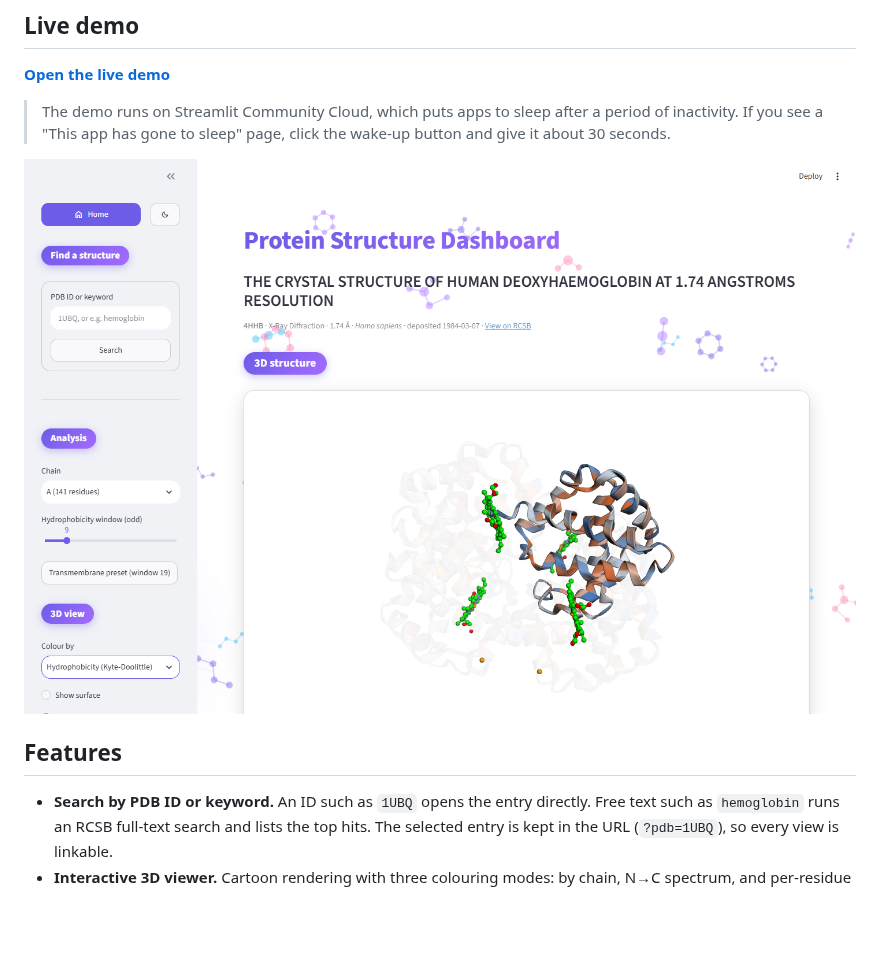
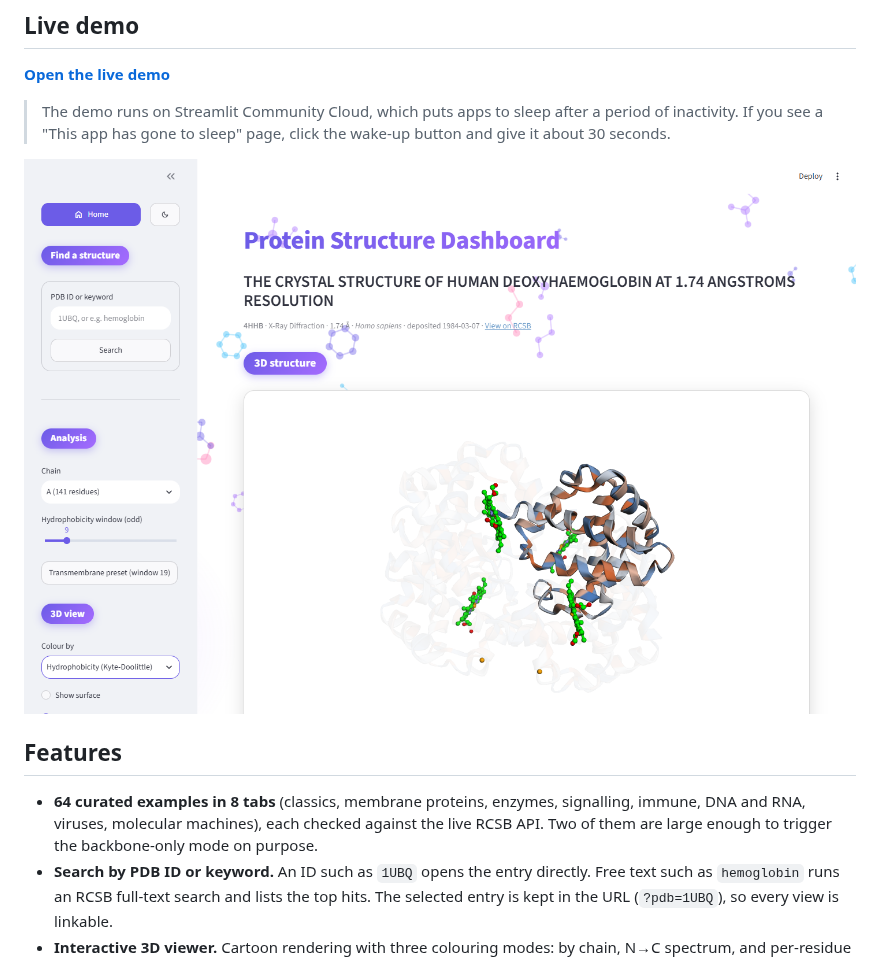
Before and after one commit to aleksandrahodzzik/protein-structure-dashboard, a Markdown page: README.md, the part around one of its changes. Drawn GitHub-style; pictures changed too: docs/img/3d-view.png; blank space fills up the shorter version.

```diff
--- a/README.md
+++ b/README.md
@@ -16,6 +16,7 @@ A Streamlit dashboard that fetches any entry from the [RCSB Protein Data Bank](h
 
 ## Features
 
+- **64 curated examples in 8 tabs** (classics, membrane proteins, enzymes, signalling, immune, DNA and RNA, viruses, molecular machines), each checked against the live RCSB API. Two of them are large enough to trigger the backbone-only mode on purpose.
 - **Search by PDB ID or keyword.** An ID such as `1UBQ` opens the entry directly. Free text such as `hemoglobin` runs an RCSB full-text search and lists the top hits. The selected entry is kept in the URL (`?pdb=1UBQ`), so every view is linkable.
 - **Interactive 3D viewer.** Cartoon rendering with three colouring modes: by chain, N→C spectrum, and per-residue Kyte-Doolittle hydrophobicity. It also offers an optional solvent-accessible surface, ligands as sticks, and dimming of the chains you are not analysing.
 - **Per-chain analytics.** Length, average molecular weight, isoelectric point, GRAVY, instability index and aromaticity, plus a composition bar chart grouped by property class (hydrophobic, polar, charged, special).
```
Also changed, not shown: other parts of README.md (+2 -2 lines), docs/INTERVIEW.md (+1 -1 lines), docs/img/charts.png, docs/img/search.png, 4 other files.
